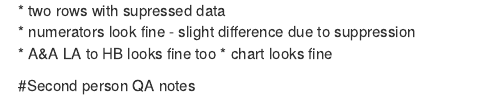
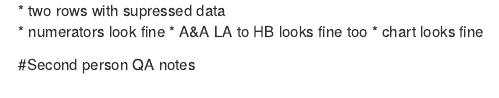
Before and after one commit to Public-Health-Scotland/scotpho-indicator-production, an R Markdown document (qa_report.Rmd): the page in a window 1100 px wide, from 1410 px down. Rendered offline with R 4.5, knitr and Pandoc, with nearby package versions; some code elsewhere in the file could not run offline.

Commit message:
amended notes

```diff
--- a/qa_report.Rmd
+++ b/qa_report.Rmd
@@ -120,7 +120,7 @@ aa_check <- aa_hb %>% full_join(by = "year", aa_la)
 
 #First person QA notes
 * two rows with supressed data
-* numerators look fine - slight difference due to suppression
+* numerators look fine
 * A&A LA to HB looks fine too
 * chart looks fine
 
```
